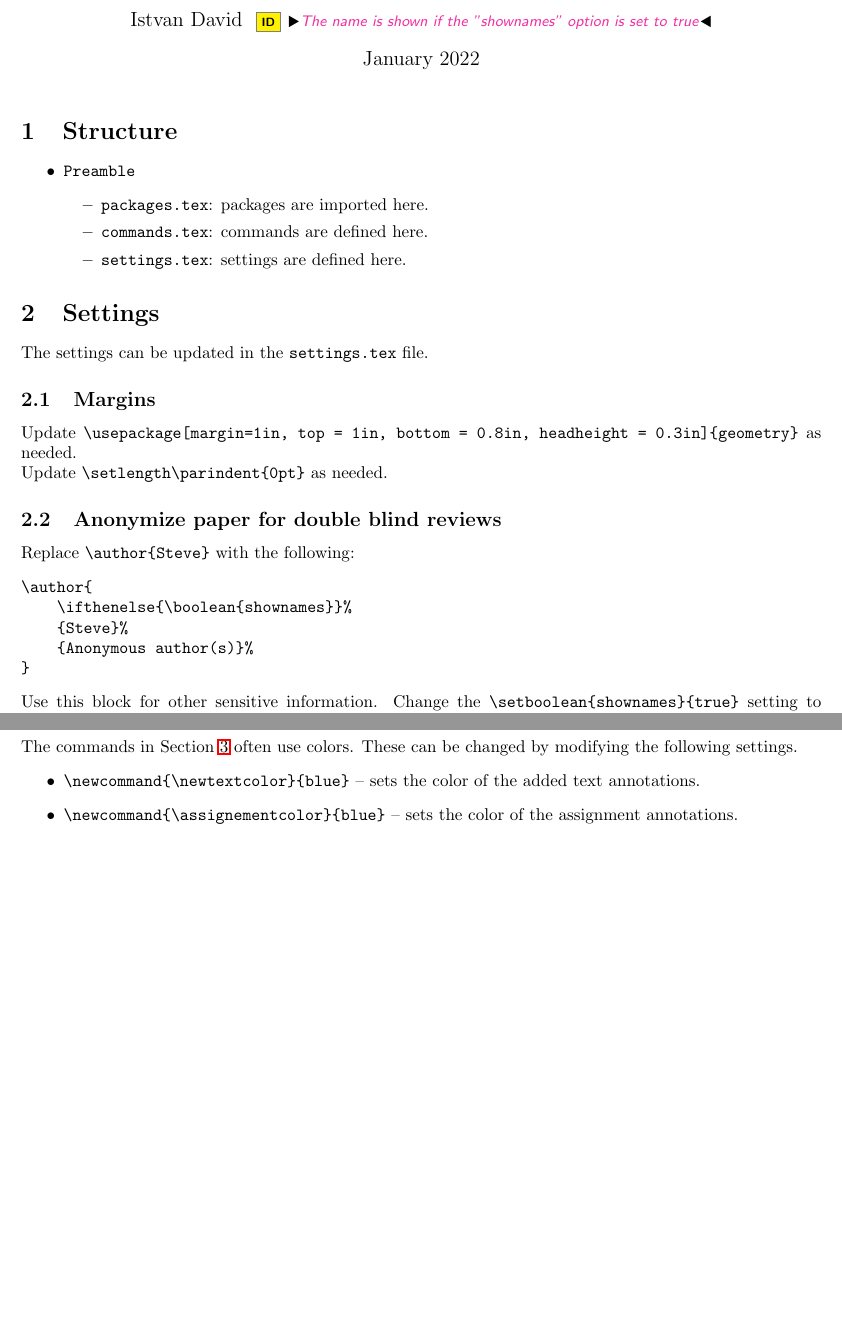
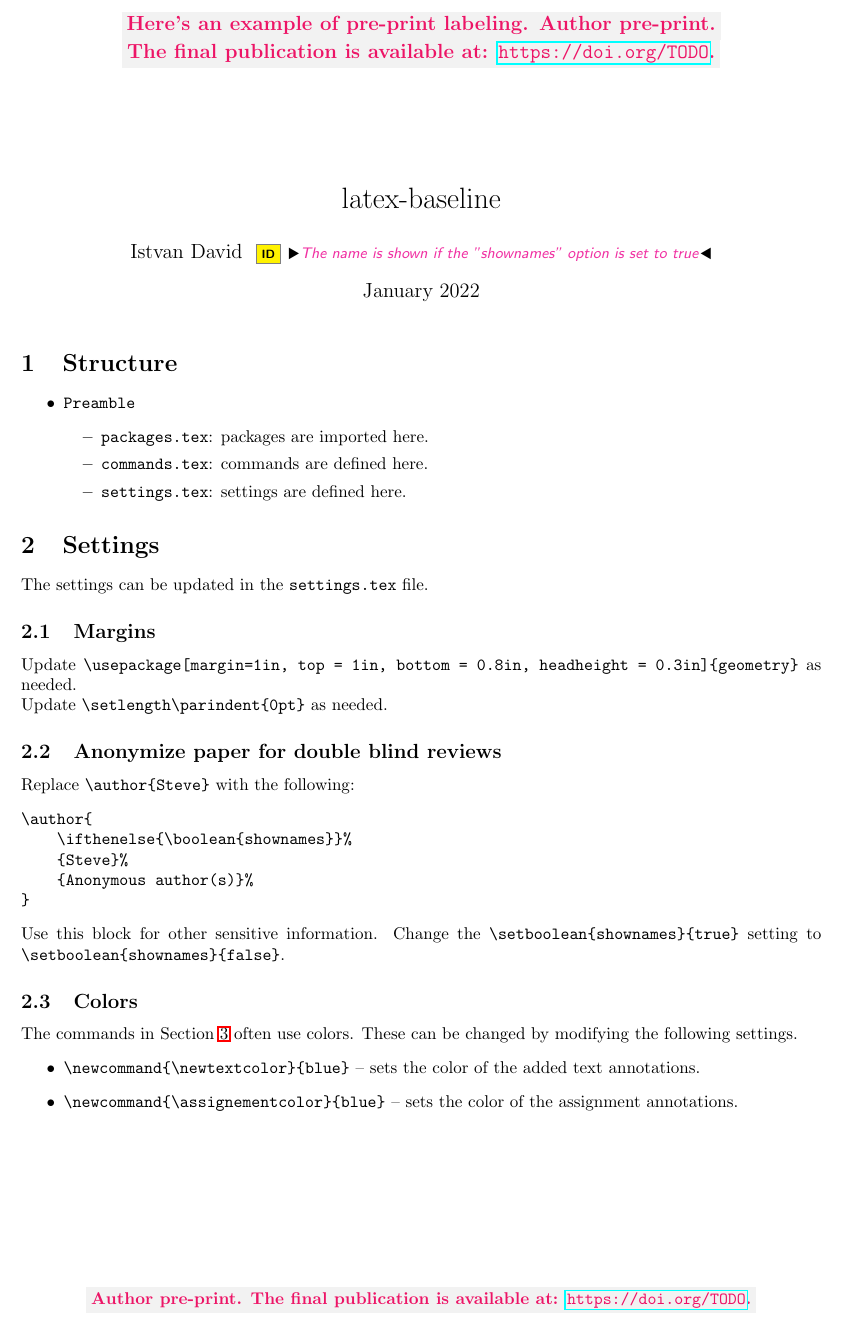
Before and after one commit to david-istvan/latex-baseline, a LaTeX document (main.tex): two parts of page 1 of 2 before the commit and part of page 1 of 2 after it, the two joined at a grey line, cut at the place of the change, the shorter picture padded with empty space. Compiled offline with LaTeX, dvips and Ghostscript.

Commit message:
example pre-print label

```diff
--- a/main.tex
+++ b/main.tex
@@ -10,6 +10,13 @@
 \date{January 2022}
 
 \begin{document}
+
+\placetextbox{0.5}{0.99}{\large\colorbox{gray!10}{\textcolor{WildStrawberry}{\textbf{Here's an example of pre-print labeling. Author pre-print.}}}}%
+
+\placetextbox{0.5}{0.97}{\large\colorbox{gray!10}{\textcolor{WildStrawberry}{\textbf{The final publication is available at: \url{https://doi.org/TODO}.}}}}%
+
+\placetextbox{0.5}{0.05}{\colorbox{gray!10}{\textcolor{WildStrawberry}{\textbf{Author pre-print. The final publication is available at: \url{https://doi.org/TODO}.}}}}%
+
 
 \maketitle
 
```
